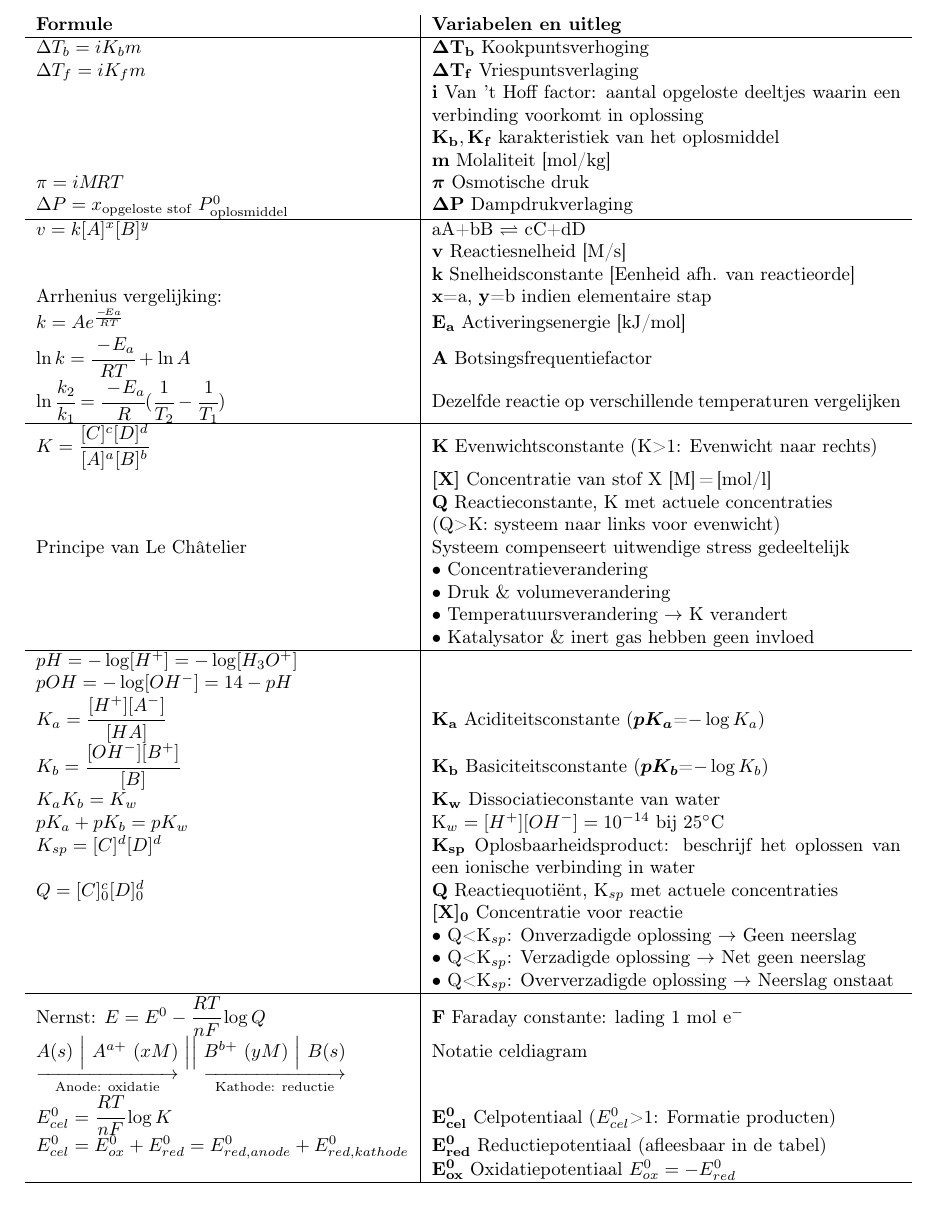
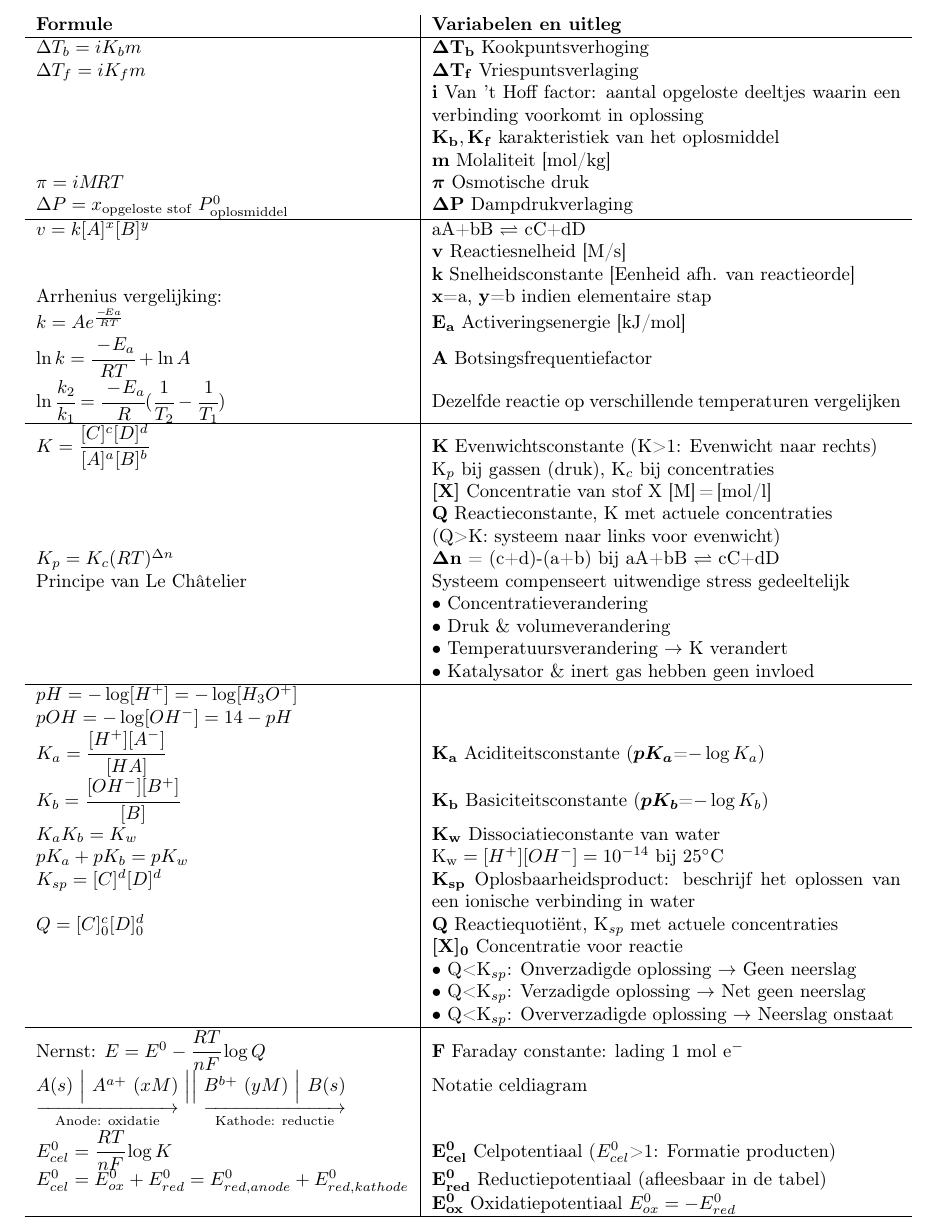
Before and after one commit to TimoNotThy/Chemie-formularium, a LaTeX document (formularium.tex): part of page 2 of 2, cut so that both start at the same text. The pictures show the PDF file formularium.pdf that the author committed with the source.

Commit message:
Omvorming evenwichtsconstantes

```diff
--- a/formularium.tex
+++ b/formularium.tex
@@ -155,10 +155,14 @@
 			%Chemisch evenwicht
 			\hline
 			K=\dfrac{[C]^c[D]^d}{[A]^a[B]^b}
-			& \varitem{K}{Evenwichtsconstante (K>1: Evenwicht naar rechts)} \\
+			& \varitem{K}{Evenwichtsconstante (K>1: Evenwicht naar rechts)}\newline
+			K$_p$ bij gassen (druk), K$_c$ bij concentraties \\
 			& \varitem{\bm{[X]}}{Concentratie van stof X [M]\! =\! [mol/l]} \\
 			& \varitem{Q}{Reactieconstante, K met actuele concentraties} \\
 			& (Q>K: systeem naar links voor evenwicht) \\
+
+			K_p=K_c (RT)^{\Delta n}
+			& \varitem{\Delta n}{= (c+d)-(a+b)} bij  aA+bB $\rightleftharpoons$ cC+dD\\
 
 			%Niet echt een formule maar wel belangrijk
 			\text{Principe van Le Châtelier}
```
Also changed, not shown: formularium.pdf, formularium.tex (2 more changed lines).
